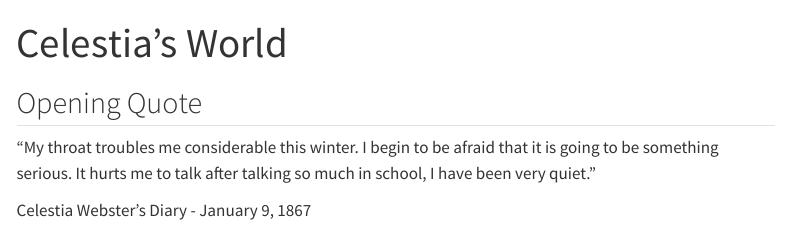
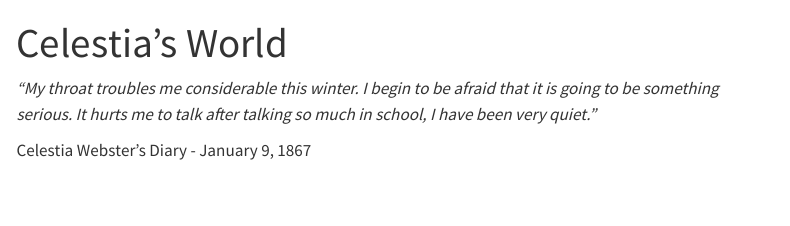
Before and after one commit to pjcole27/celestia_world_website, a Quarto document (index.qmd): the page in a window 1100 px wide, from its top. Rendered offline with R 4.5, knitr and Pandoc in place of Quarto, with nearby package versions; menus at the side of the page are left out.

Commit message:
italicizing quote

```diff
--- a/index.qmd
+++ b/index.qmd
@@ -1,8 +1,6 @@
 ---
 title: Celestia's World
 ---
-## Opening Quote
-
-"My throat troubles me considerable this winter. I begin to be afraid that it is going to be something serious. It hurts me to talk after talking so much in school, I have been very quiet."
+*"My throat troubles me considerable this winter. I begin to be afraid that it is going to be something serious. It hurts me to talk after talking so much in school, I have been very quiet."*
 
 Celestia Webster's Diary - January 9, 1867
```
